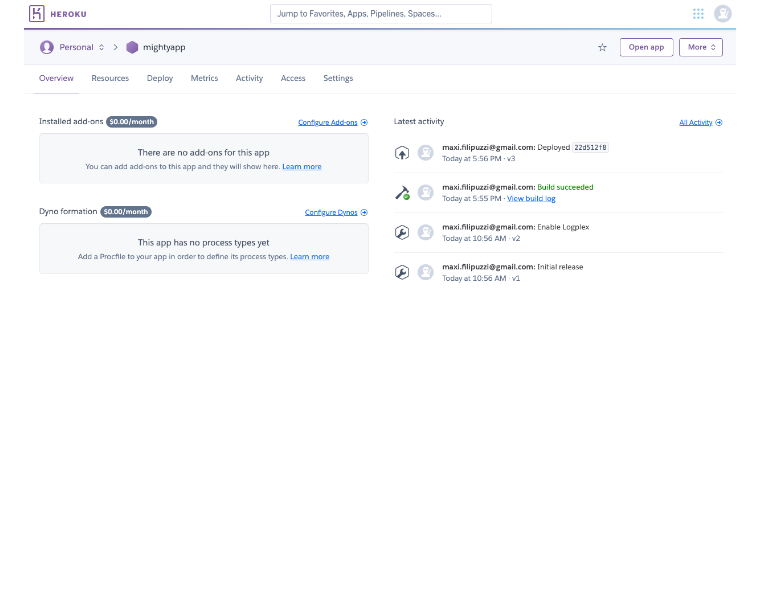
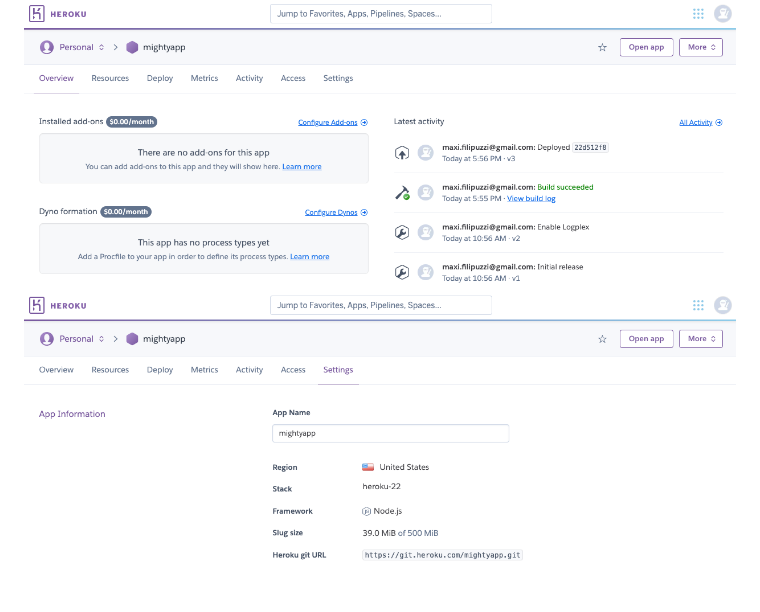
Before and after one commit to mightymax88/Backend30980_CoderHouse, a Markdown page: Clase_34/README.md, the part around the change. GitHub-like rendering; pictures changed too: Clase_34/media/heroku02.png (added); blank space fills up the shorter version.

```diff
--- a/Clase_34/README.md
+++ b/Clase_34/README.md
@@ -48,3 +48,4 @@ $ heroku git:remote -a mightyapp
 
 ![ejemplo2](media/heroku01.png "Example 2")
 <br>
+![ejemplo3](media/heroku02.png "Example 3")
```
